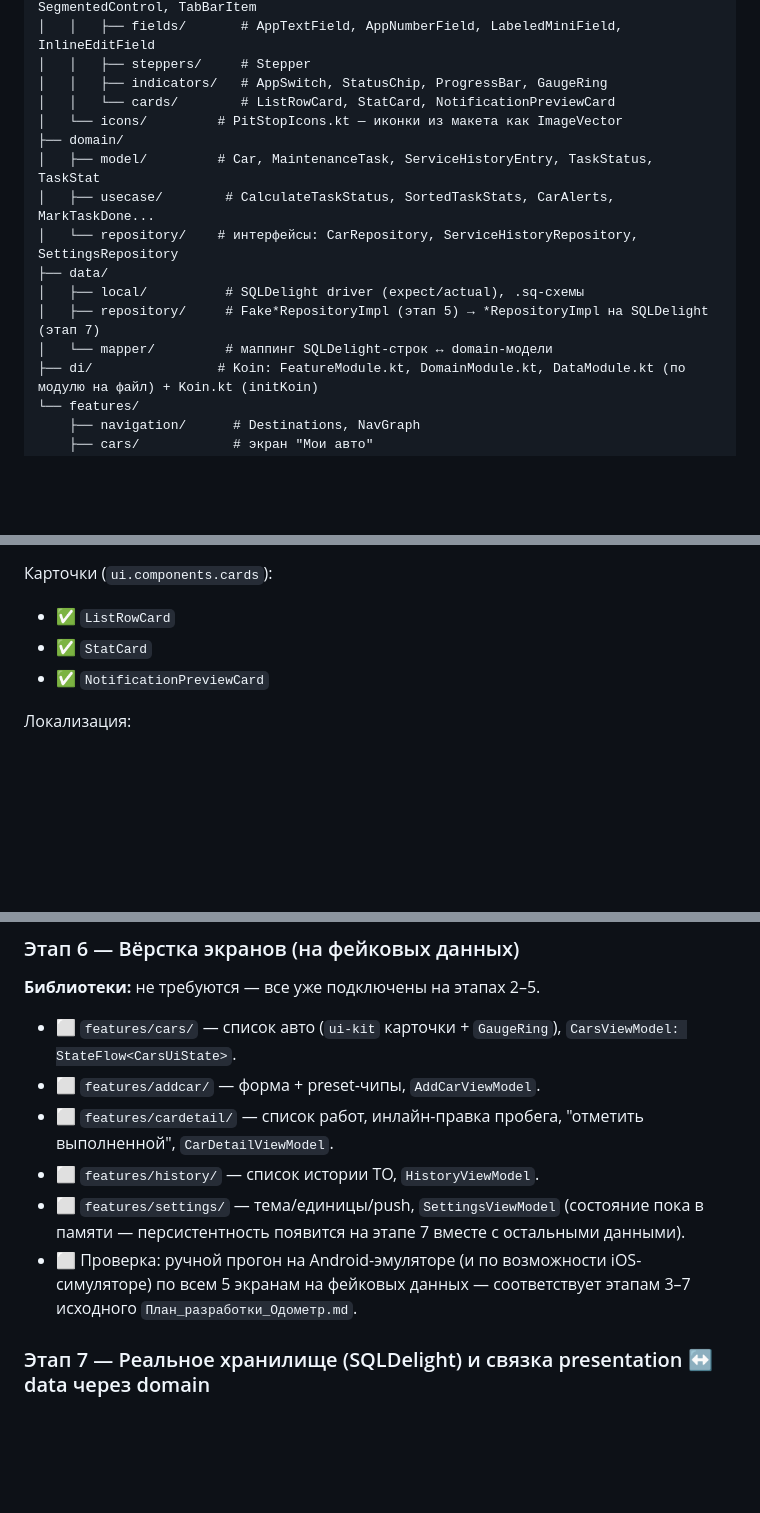
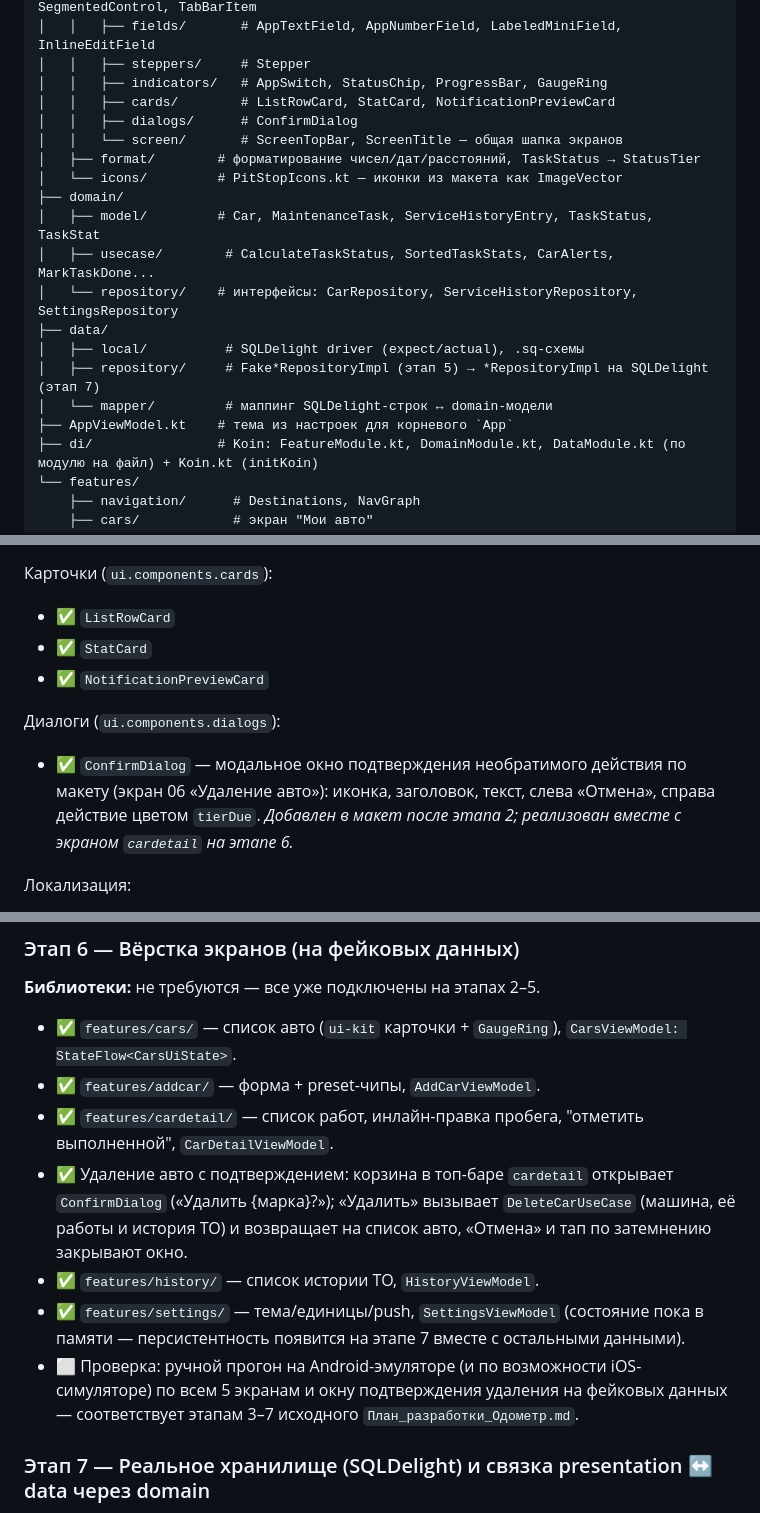
Before and after one commit to kuznetsov-mdev/PitStop, a Markdown page: dev_plan.md, 3 parts joined by grey strips. Drawn GitHub-style; blank space fills up the shorter version.

Commit message:
doc: mark stage 6 screens done

```diff
--- a/dev_plan.md
+++ b/dev_plan.md
@@ -23,7 +23,10 @@ ru.kuznetsov.pitstop/
 │   │   ├── fields/       # AppTextField, AppNumberField, LabeledMiniField, InlineEditField
 │   │   ├── steppers/     # Stepper
 │   │   ├── indicators/   # AppSwitch, StatusChip, ProgressBar, GaugeRing
-│   │   └── cards/        # ListRowCard, StatCard, NotificationPreviewCard
+│   │   ├── cards/        # ListRowCard, StatCard, NotificationPreviewCard
+│   │   ├── dialogs/      # ConfirmDialog
+│   │   └── screen/       # ScreenTopBar, ScreenTitle — общая шапка экранов
+│   ├── format/        # форматирование чисел/дат/расстояний, TaskStatus → StatusTier
 │   └── icons/         # PitStopIcons.kt — иконки из макета как ImageVector
 ├── domain/
 │   ├── model/         # Car, MaintenanceTask, ServiceHistoryEntry, TaskStatus, TaskStat
@@ -33,6 +36,7 @@ ru.kuznetsov.pitstop/
 │   ├── local/          # SQLDelight driver (expect/actual), .sq-схемы
 │   ├── repository/     # Fake*RepositoryImpl (этап 5) → *RepositoryImpl на SQLDelight (этап 7)
 │   └── mapper/         # маппинг SQLDelight-строк ↔ domain-модели
+├── AppViewModel.kt    # тема из настроек для корневого `App`
 ├── di/                # Koin: FeatureModule.kt, DomainModule.kt, DataModule.kt (по модулю на файл) + Koin.kt (initKoin)
 └── features/
     ├── navigation/      # Destinations, NavGraph
@@ -90,6 +94,9 @@ ViewModel-ы — `StateFlow<UiState>`, экран подписывается ч
 - ✅ `StatCard`
 - ✅ `NotificationPreviewCard`
 
+Диалоги (`ui.components.dialogs`):
+- ✅ `ConfirmDialog` — модальное окно подтверждения необратимого действия по макету (экран 06 «Удаление авто»): иконка, заголовок, текст, слева «Отмена», справа действие цветом `tierDue`. *Добавлен в макет после этапа 2; реализован вместе с экраном `cardetail` на этапе 6.*
+
 Локализация:
 - ✅ Строки вынесены в `composeResources/values*/strings.xml`: английский — по умолчанию (`values`), русский (`values-ru`) и испанский (`values-es`) — дополнительно. В коде — `stringResource(Res.string.*)`, язык берётся из системной локали. Для iOS языки объявлены в `Info.plist` (`CFBundleLocalizations`). Новые строки сразу добавляются во все три файла.
 
@@ -120,12 +127,13 @@ ViewModel-ы — `StateFlow<UiState>`, экран подписывается ч
 
 ### Этап 6 — Вёрстка экранов (на фейковых данных)
 **Библиотеки:** не требуются — все уже подключены на этапах 2–5.
-- ⬜ `features/cars/` — список авто (`ui-kit` карточки + `GaugeRing`), `CarsViewModel: StateFlow<CarsUiState>`.
-- ⬜ `features/addcar/` — форма + preset-чипы, `AddCarViewModel`.
-- ⬜ `features/cardetail/` — список работ, инлайн-правка пробега, "отметить выполненной", `CarDetailViewModel`.
-- ⬜ `features/history/` — список истории ТО, `HistoryViewModel`.
-- ⬜ `features/settings/` — тема/единицы/push, `SettingsViewModel` (состояние пока в памяти — персистентность появится на этапе 7 вместе с остальными данными).
-- ⬜ Проверка: ручной прогон на Android-эмуляторе (и по возможности iOS-симуляторе) по всем 5 экранам на фейковых данных — соответствует этапам 3–7 исходного `План_разработки_Одометр.md`.
+- ✅ `features/cars/` — список авто (`ui-kit` карточки + `GaugeRing`), `CarsViewModel: StateFlow<CarsUiState>`.
+- ✅ `features/addcar/` — форма + preset-чипы, `AddCarViewModel`.
+- ✅ `features/cardetail/` — список работ, инлайн-правка пробега, "отметить выполненной", `CarDetailViewModel`.
+- ✅ Удаление авто с подтверждением: корзина в топ-баре `cardetail` открывает `ConfirmDialog` («Удалить {марка}?»); «Удалить» вызывает `DeleteCarUseCase` (машина, её работы и история ТО) и возвращает на список авто, «Отмена» и тап по затемнению закрывают окно.
+- ✅ `features/history/` — список истории ТО, `HistoryViewModel`.
+- ✅ `features/settings/` — тема/единицы/push, `SettingsViewModel` (состояние пока в памяти — персистентность появится на этапе 7 вместе с остальными данными).
+- ⬜ Проверка: ручной прогон на Android-эмуляторе (и по возможности iOS-симуляторе) по всем 5 экранам и окну подтверждения удаления на фейковых данных — соответствует этапам 3–7 исходного `План_разработки_Одометр.md`.
 
 ### Этап 7 — Реальное хранилище (SQLDelight) и связка presentation ↔ data через domain
 - ⬜ Подключить `app.cash.sqldelight` plugin `2.4.0` (`apply false` в корневом `build.gradle.kts`, применяется в `shared/build.gradle.kts`) + `app.cash.sqldelight:runtime`, `coroutines-extensions` (`commonMain`), `android-driver` (`androidMain`), `native-driver` (`iosMain`).
```
